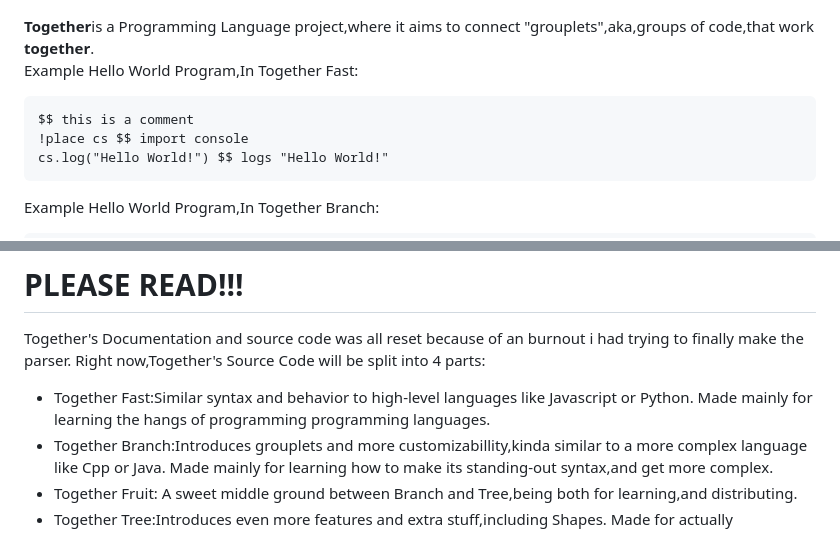
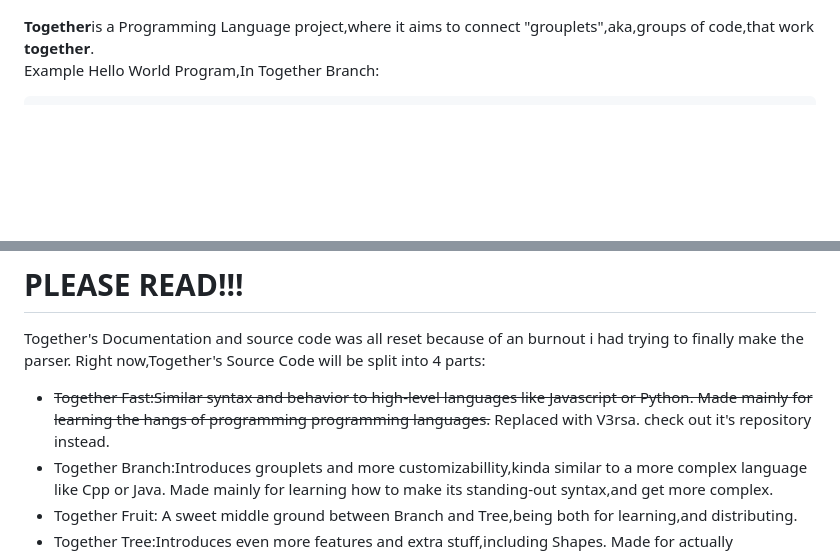
Before and after one commit to LoukasTheUhhh/Together, a Markdown page: README.md, 2 parts joined by grey strips. GitHub-like rendering; blank space fills up the shorter version.

````diff
--- a/README.md
+++ b/README.md
@@ -4,12 +4,6 @@
 
 
 **Together**is a Programming Language project,where it aims to connect "grouplets",aka,groups of code,that work **together**.\
-Example Hello World Program,In Together Fast:
-```tgt
-$$ this is a comment
-!place cs $$ import console
-cs.log("Hello World!") $$ logs "Hello World!"
-```
 Example Hello World Program,In Together Branch:
 ```tgt
 $$ this is a comment
@@ -101,7 +95,7 @@ Syntax and grammar can be found in the ``Documentation_(version)`` folder nested
 # PLEASE READ!!!
 Together's Documentation and source code was all reset because of an burnout i had trying to finally make the parser.
 Right now,Together's Source Code will be split into 4 parts:
-  * Together Fast:Similar syntax and behavior to high-level languages like Javascript or Python. Made mainly for learning the hangs of programming programming languages.
+  * ~~Together Fast:Similar syntax and behavior to high-level languages like Javascript or Python. Made mainly for learning the hangs of programming programming languages.~~ Replaced with V3rsa. check out it's repository instead.
   * Together Branch:Introduces grouplets and more customizabillity,kinda similar to a more complex language like Cpp or Java. Made mainly for learning how to make its standing-out syntax,and get more complex.
   * Together Fruit: A sweet middle ground between Branch and Tree,being both for learning,and distributing.
   * Together Tree:Introduces even more features and extra stuff,including Shapes. Made for actually distributing it and making it get used.
````
